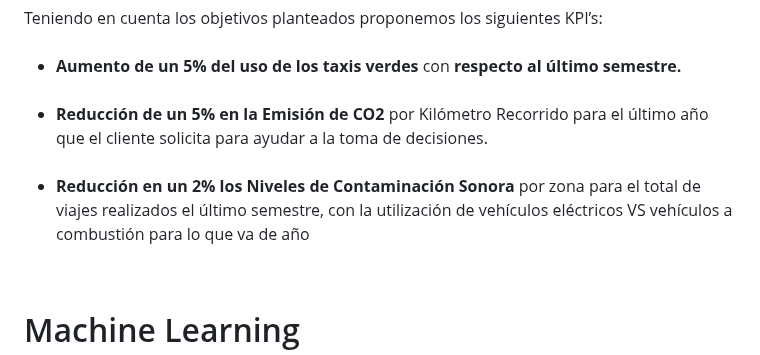
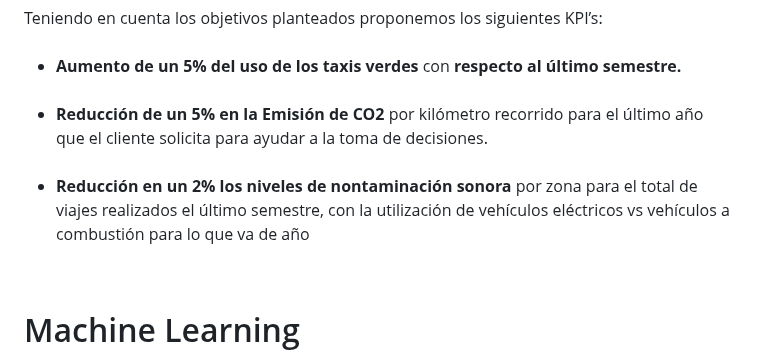
Before and after one commit to hansonvel96/PF_GROUP_03_NYC_TAXIS, a Markdown page: README.md, the part around the change. GitHub-like rendering.

```diff
--- a/README.md
+++ b/README.md
@@ -110,9 +110,9 @@ Teniendo en cuenta los objetivos planteados proponemos los siguientes KPI’s:
   <br>
   <li><strong>Aumento de un 5% del uso de los taxis verdes</strong> con <strong>respecto al último semestre.</strong></li>
   <br>
-  <li><strong>Reducción de un 5% en la Emisión de CO2</strong> por Kilómetro Recorrido para el último año que el cliente solicita para ayudar a la toma de decisiones.</li>
+  <li><strong>Reducción de un 5% en la Emisión de CO2</strong> por kilómetro recorrido para el último año que el cliente solicita para ayudar a la toma de decisiones.</li>
   <br>
-  <li><strong>Reducción en un 2% los Niveles de Contaminación Sonora </strong>por zona para el total de viajes realizados el último semestre, con la utilización de vehículos eléctricos VS vehículos a combustión para lo que va de año</li>
+  <li><strong>Reducción en un 2% los niveles de nontaminación sonora </strong>por zona para el total de viajes realizados el último semestre, con la utilización de vehículos eléctricos vs vehículos a combustión para lo que va de año</li>
 </ul>
 
 <br>
```
